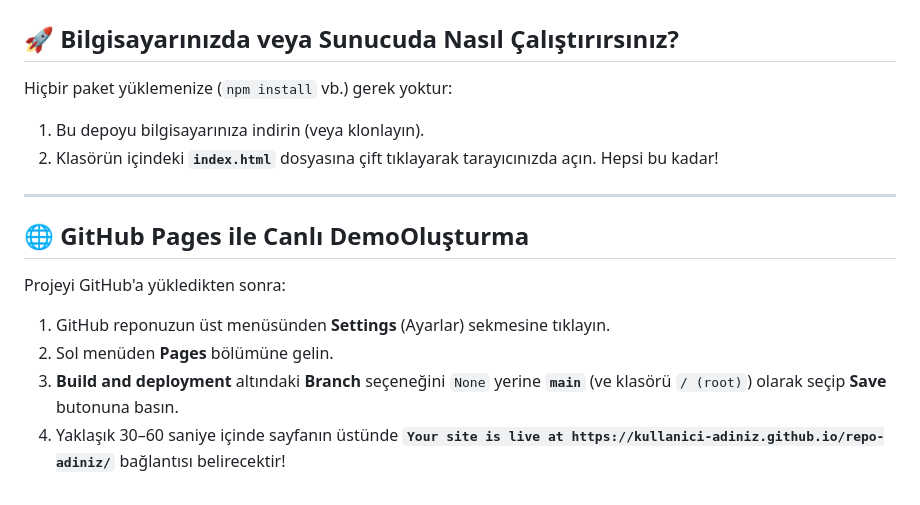
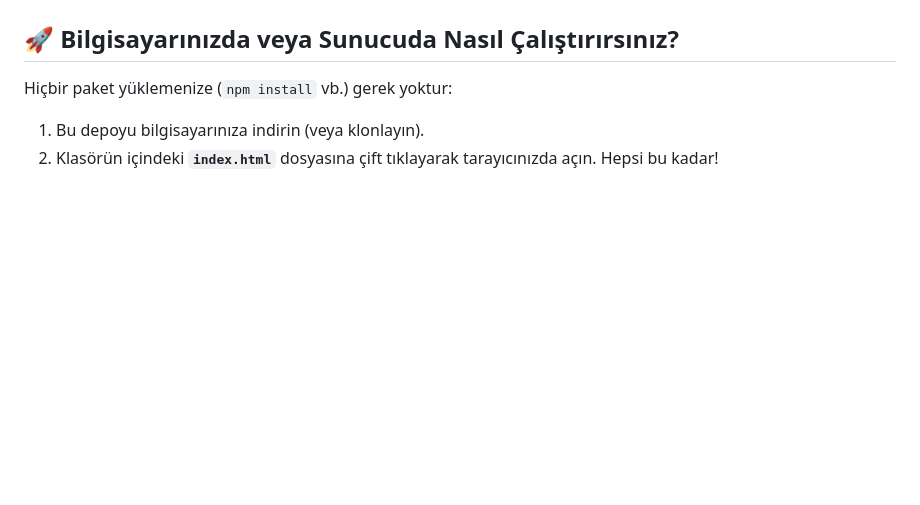
Before and after one commit to mehmetmert/affeLab, a Markdown page: README.md, the part around the change. Drawn GitHub-style; blank space fills up the shorter version.

Commit message:
Update README to remove GitHub Pages demo instructions
Removed instructions for creating a live demo with GitHub Pages.

```diff
--- a/README.md
+++ b/README.md
@@ -79,13 +79,3 @@ Laboratuvara girmeden önce tepkimeleri güvenle deneyebileceğiniz etkileşimli
 Hiçbir paket yüklemenize (`npm install` vb.) gerek yoktur:
 1. Bu depoyu bilgisayarınıza indirin (veya klonlayın).
 2. Klasörün içindeki **`index.html`** dosyasına çift tıklayarak tarayıcınızda açın. Hepsi bu kadar!
-
----
-
-## 🌐 GitHub Pages ile Canlı DemoOluşturma
-
-Projeyi GitHub'a yükledikten sonra:
-1. GitHub reponuzun üst menüsünden **Settings** (Ayarlar) sekmesine tıklayın.
-2. Sol menüden **Pages** bölümüne gelin.
-3. **Build and deployment** altındaki **Branch** seçeneğini `None` yerine **`main`** (ve klasörü `/ (root)`) olarak seçip **Save** butonuna basın.
-4. Yaklaşık 30–60 saniye içinde sayfanın üstünde **`Your site is live at https://kullanici-adiniz.github.io/repo-adiniz/`** bağlantısı belirecektir!
```
